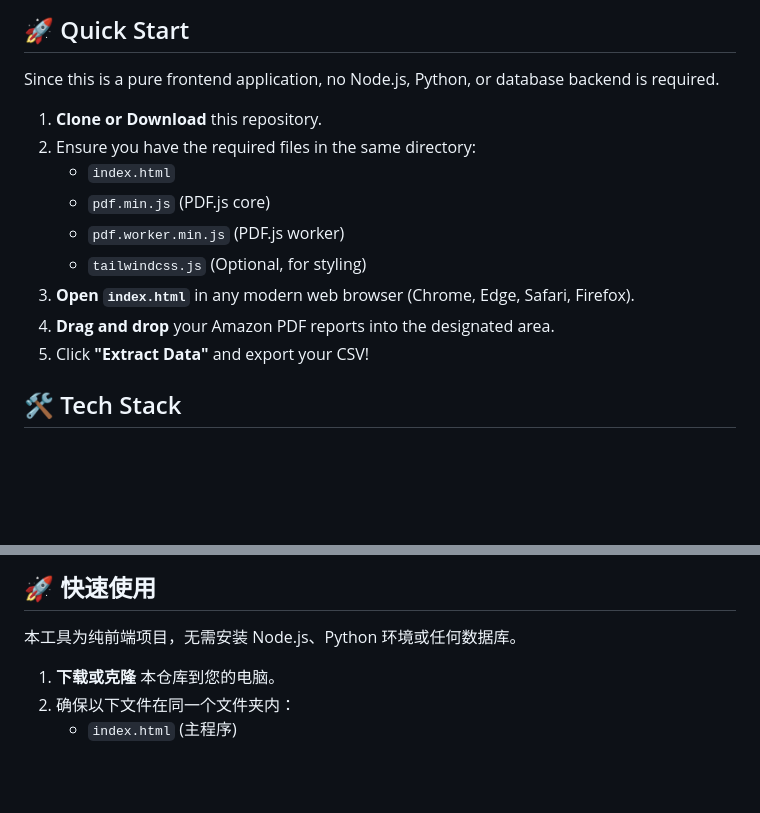
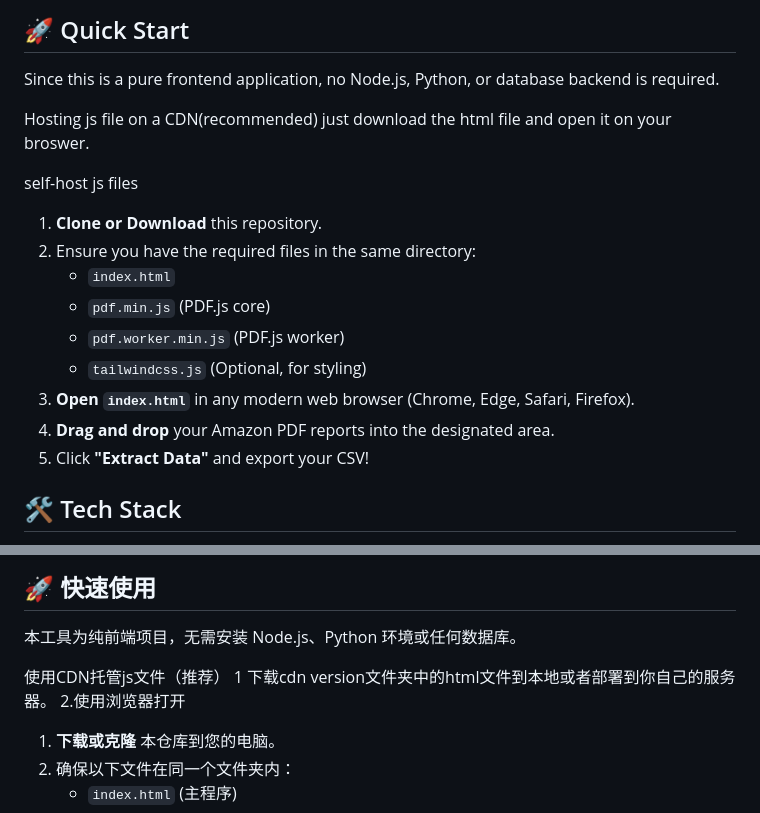
Before and after one commit to chrisnotion/Amazon-Sale-Summary-Extractor, a Markdown page: README.md, 2 parts joined by grey strips. Drawn GitHub-style; blank space fills up the shorter version.

Commit message:
Update README with hosting instructions
Added instructions for hosting JavaScript files on a CDN and self-hosting.

```diff
--- a/README.md
+++ b/README.md
@@ -25,6 +25,12 @@ It intelligently handles various global formatting quirks (like European decimal
 
 Since this is a pure frontend application, no Node.js, Python, or database backend is required.
 
+
+Hosting js file on a CDN(recommended)
+just download the html file and open it on your broswer.
+
+
+self-host js files
 1. **Clone or Download** this repository.
 2. Ensure you have the required files in the same directory:
    - `index.html`
@@ -34,6 +40,7 @@ Since this is a pure frontend application, no Node.js, Python, or database backe
 3. **Open `index.html`** in any modern web browser (Chrome, Edge, Safari, Firefox).
 4. **Drag and drop** your Amazon PDF reports into the designated area.
 5. Click **"Extract Data"** and export your CSV!
+
 
 ## 🛠️ Tech Stack
 
@@ -65,6 +72,10 @@ Since this is a pure frontend application, no Node.js, Python, or database backe
 
 本工具为纯前端项目，无需安装 Node.js、Python 环境或任何数据库。
 
+使用CDN托管js文件（推荐）
+1 下载cdn version文件夹中的html文件到本地或者部署到你自己的服务器。
+2.使用浏览器打开
+
 1. **下载或克隆** 本仓库到您的电脑。
 2. 确保以下文件在同一个文件夹内：
    - `index.html` (主程序)
```
